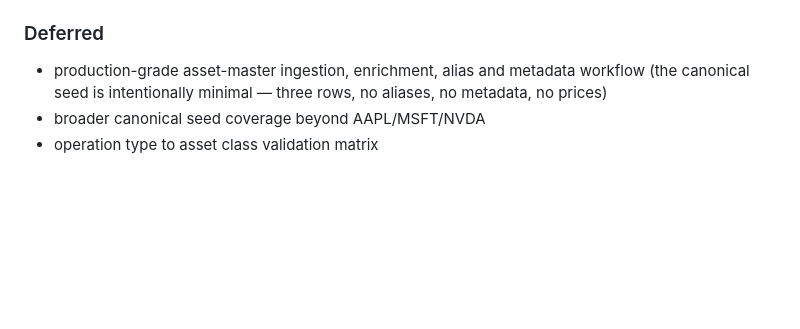
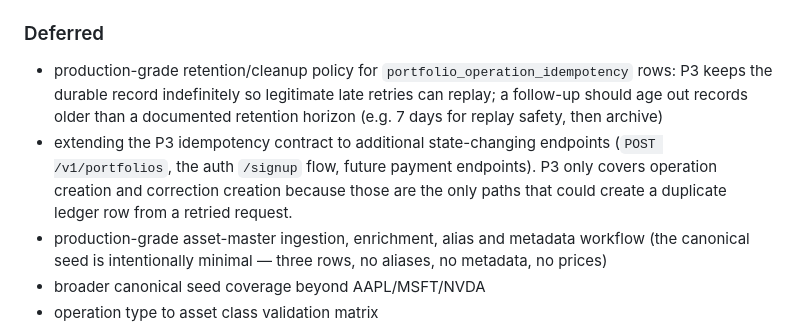
Before and after one commit to ThibSama/Kushim, a Markdown page: documentation/mvp/deferred-todos.md, the part around the change. Rendered like a GitHub page; blank space fills up the shorter version.

```diff
--- a/documentation/mvp/deferred-todos.md
+++ b/documentation/mvp/deferred-todos.md
@@ -22,6 +22,8 @@ Use these labels:
 
 ### Deferred
 
+- production-grade retention/cleanup policy for `portfolio_operation_idempotency` rows: P3 keeps the durable record indefinitely so legitimate late retries can replay; a follow-up should age out records older than a documented retention horizon (e.g. 7 days for replay safety, then archive)
+- extending the P3 idempotency contract to additional state-changing endpoints (`POST /v1/portfolios`, the auth `/signup` flow, future payment endpoints). P3 only covers operation creation and correction creation because those are the only paths that could create a duplicate ledger row from a retried request.
 - production-grade asset-master ingestion, enrichment, alias and metadata workflow (the canonical seed is intentionally minimal — three rows, no aliases, no metadata, no prices)
 - broader canonical seed coverage beyond AAPL/MSFT/NVDA
 - operation type to asset class validation matrix
```
Also changed, not shown: kushim-api/README.md (+19 -0 lines), kushim-app/README.md (+31 -0 lines).
